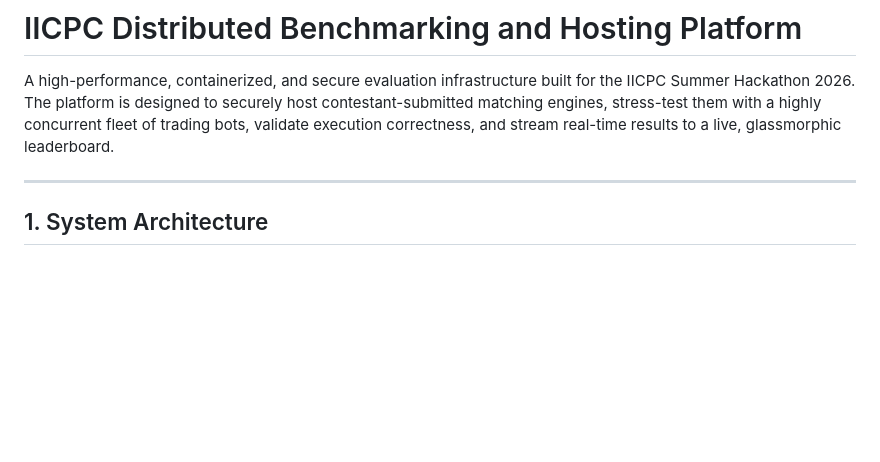
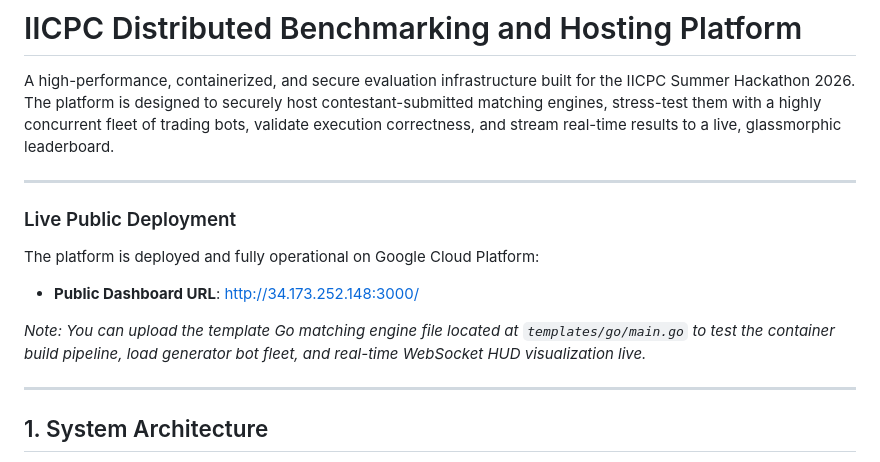
Before and after one commit to AR-droid/IICPC-Trading-bot, a Markdown page: README.md, the part around the change. GitHub-like rendering; blank space fills up the shorter version.

Commit message:
docs: add public GCP deployment link to README

```diff
--- a/README.md
+++ b/README.md
@@ -1,6 +1,14 @@
 # IICPC Distributed Benchmarking and Hosting Platform
 
 A high-performance, containerized, and secure evaluation infrastructure built for the IICPC Summer Hackathon 2026. The platform is designed to securely host contestant-submitted matching engines, stress-test them with a highly concurrent fleet of trading bots, validate execution correctness, and stream real-time results to a live, glassmorphic leaderboard.
+
+---
+
+### Live Public Deployment
+The platform is deployed and fully operational on Google Cloud Platform:
+* **Public Dashboard URL**: [http://34.173.252.148:3000/](http://34.173.252.148:3000/)
+
+*Note: You can upload the template Go matching engine file located at `templates/go/main.go` to test the container build pipeline, load generator bot fleet, and real-time WebSocket HUD visualization live.*
 
 ---
 
```
